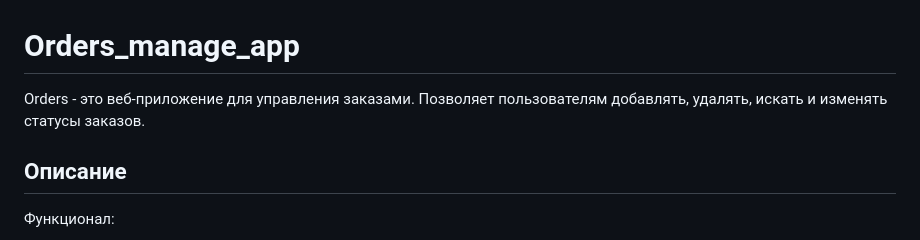
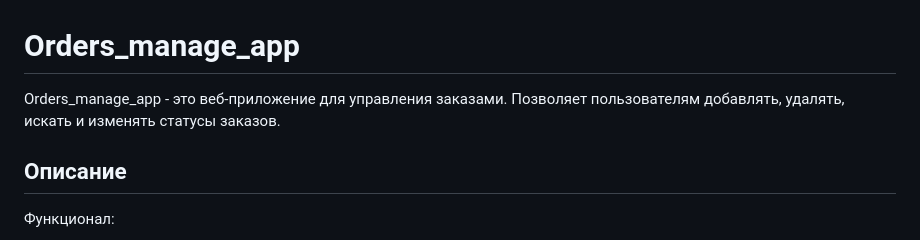
Before and after one commit to mishatunikov/orders_manage_app, a Markdown page: readme.md, the part around the change. Rendered like a GitHub page.

Commit message:
Подправлен readme.

```diff
--- a/readme.md
+++ b/readme.md
@@ -1,6 +1,6 @@
 # Orders_manage_app
 
-Orders - это веб-приложение для управления заказами. Позволяет пользователям добавлять, удалять, искать и изменять статусы заказов.
+Orders_manage_app - это веб-приложение для управления заказами. Позволяет пользователям добавлять, удалять, искать и изменять статусы заказов.
 
 ## Описание
 
```
